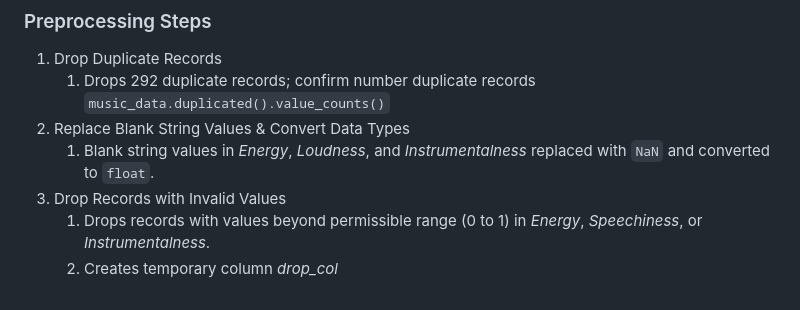
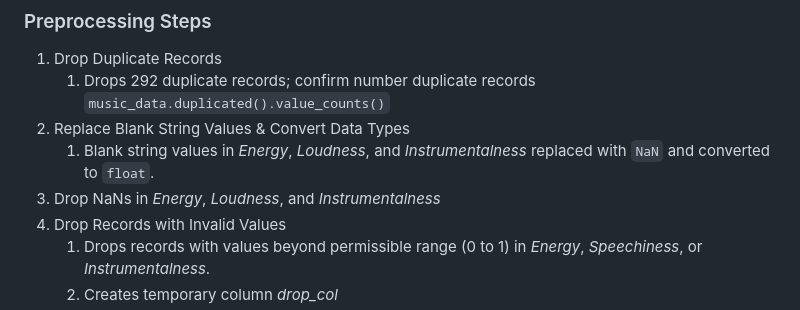
Before and after one commit to jdeegDataScience/QUT_student_projects, a Markdown page: CAB330/Assessment2/README.md, the part around the change. GitHub-like rendering.

Commit message:
Update Task_1 Data Prep Process

```diff
--- a/CAB330/Assessment2/README.md
+++ b/CAB330/Assessment2/README.md
@@ -45,6 +45,7 @@ This can act as a centralised 'summary document' for our considerations and deci
     1. Drops 292 duplicate records; confirm number duplicate records `music_data.duplicated().value_counts()`
 1. Replace Blank String Values & Convert Data Types
     1. Blank string values in *Energy*, *Loudness*, and *Instrumentalness* replaced with `NaN` and converted to `float`.
+1. Drop NaNs in *Energy*, *Loudness*, and *Instrumentalness*
 1. Drop Records with Invalid Values
     1. Drops records with values beyond permissible range (0 to 1) in *Energy*, *Speechiness*, or *Instrumentalness*.
     1. Creates temporary column *drop_col*
```
